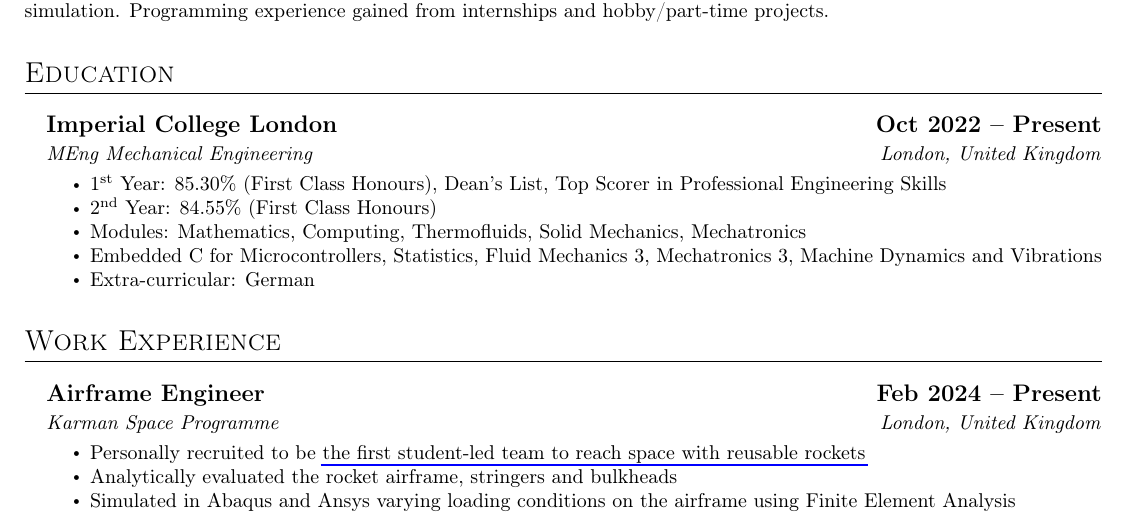
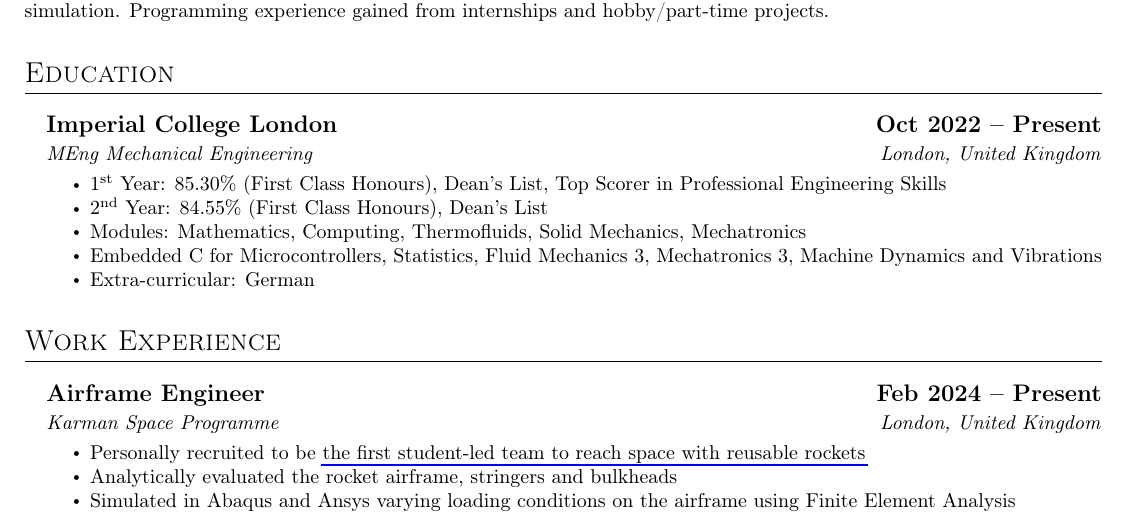
Before and after one commit to thedylone/cv, a LaTeX CV (main.tex): part of page 1 of 2, cut so that both start at the same text. Compiled offline with pdfLaTeX.

Commit message:
Updates from Overleaf

```diff
--- a/main.tex
+++ b/main.tex
@@ -41,7 +41,7 @@ Imperial College London 3\textsuperscript{rd} Year Mechanical Engineering studen
     \subtitle{MEng Mechanical Engineering \hfill London, United Kingdom}
     \begin{itemize}
         \item 1\textsuperscript{st} Year: 85.30\% (First Class Honours), Dean's List, Top Scorer in Professional Engineering Skills
-        \item 2\textsuperscript{nd} Year: 84.55\% (First Class Honours)%, Dean's List, Top Scorer in Professional Engineering Skills
+        \item 2\textsuperscript{nd} Year: 84.55\% (First Class Honours), Dean's List
         \item Modules: Mathematics, Computing, Thermofluids, Solid Mechanics, Mechatronics
         \item Embedded C for Microcontrollers, Statistics, Fluid Mechanics 3, Mechatronics 3, Machine Dynamics and Vibrations
         \item Extra-curricular: German
```
